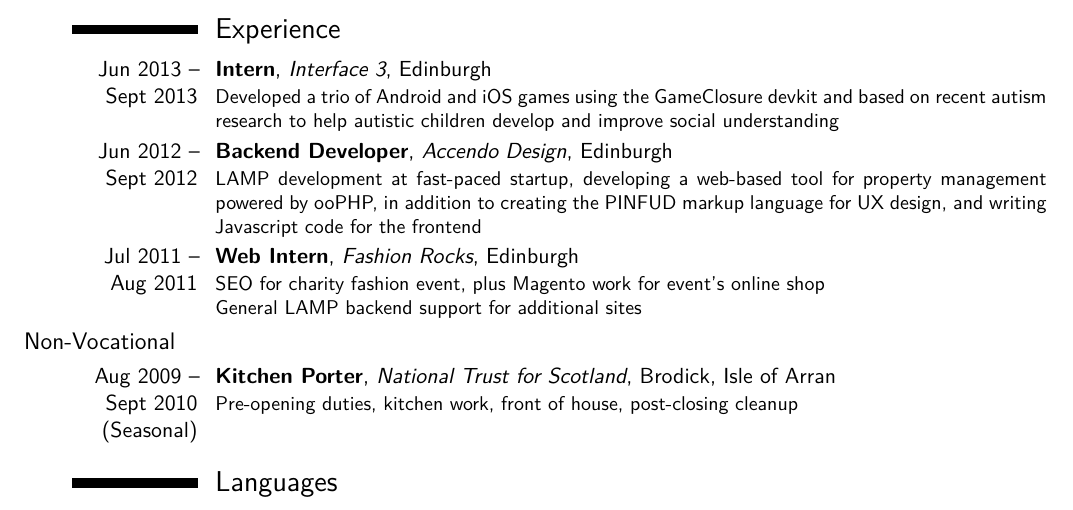
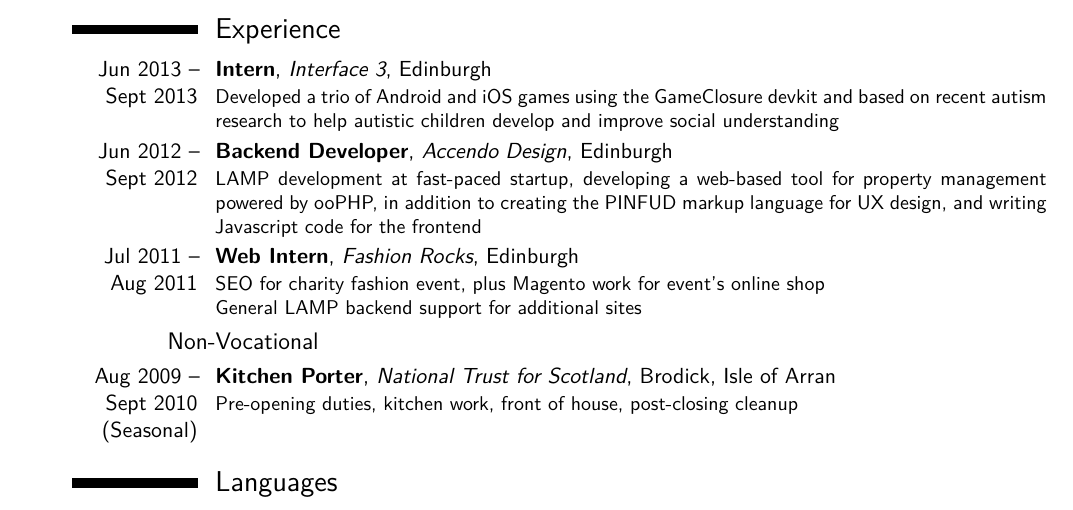
Before and after one commit to ReidE96/cv, a LaTeX CV (CV.tex): part of page 1 of 2, cut so that both start at the same text. Compiled offline with XeLaTeX; a missing font is replaced by an installed copy or a similar font.

Commit message:
Corrected spacing for actual subheading consistency

```diff
--- a/CV.tex
+++ b/CV.tex
@@ -88,7 +88,7 @@
 
 	\cventry{Jul 2011 -- Aug 2011}{Web Intern}{Fashion Rocks}{Edinburgh}{}{SEO for charity fashion event, plus Magento work for event's online shop\newline{}General LAMP backend support for additional sites}
 
-	\subsection{\hspace{-8em}Non-Vocational}
+	\subsection{\hspace{-2em}Non-Vocational}
 	\cventry{Aug 2009 -- Sept 2010 (Seasonal)}{Kitchen Porter}{National Trust for Scotland}{Brodick, Isle of Arran}{}{Pre-opening duties, kitchen work, front of house, post-closing cleanup}
 
 \section{Languages}
```
